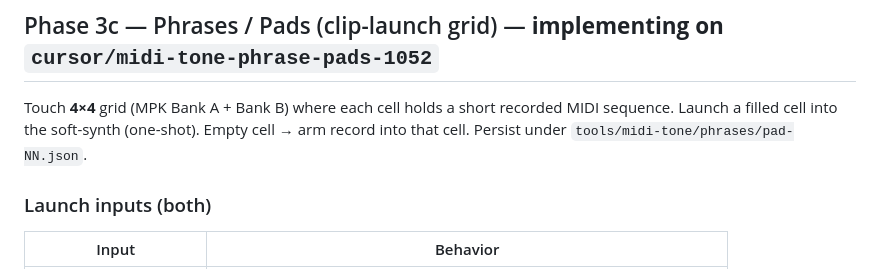
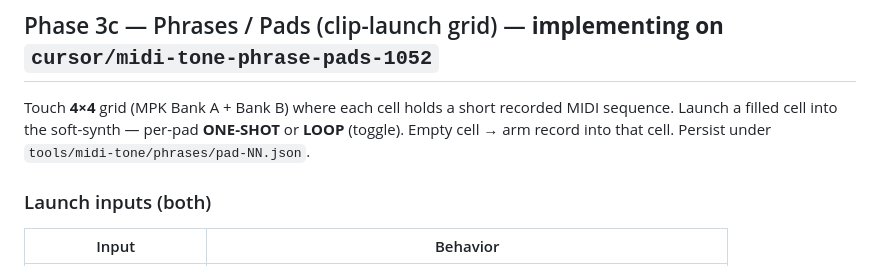
Before and after one commit to HyruleanHero1988/pi-midi-toolkit, a Markdown page: PLAN.md, the part around the change. Drawn GitHub-style.

Commit message:
docs: note per-pad ONE-SHOT/LOOP in Phase 3c
Co-authored-by: HyruleanHero1988 <HyruleanHero1988@users.noreply.github.com>

```diff
--- a/PLAN.md
+++ b/PLAN.md
@@ -230,7 +230,7 @@ Not a DAW: no piano roll, no multi-track edit. Just “keep songs, set tempo, se
 
 ## Phase 3c — Phrases / Pads (clip-launch grid) — **implementing on `cursor/midi-tone-phrase-pads-1052`**
 
-Touch **4×4** grid (MPK Bank A + Bank B) where each cell holds a short recorded MIDI sequence. Launch a filled cell into the soft-synth (one-shot). Empty cell → arm record into that cell. Persist under `tools/midi-tone/phrases/pad-NN.json`.
+Touch **4×4** grid (MPK Bank A + Bank B) where each cell holds a short recorded MIDI sequence. Launch a filled cell into the soft-synth — per-pad **ONE-SHOT** or **LOOP** (toggle). Empty cell → arm record into that cell. Persist under `tools/midi-tone/phrases/pad-NN.json`.
 
 ### Launch inputs (both)
 
```
